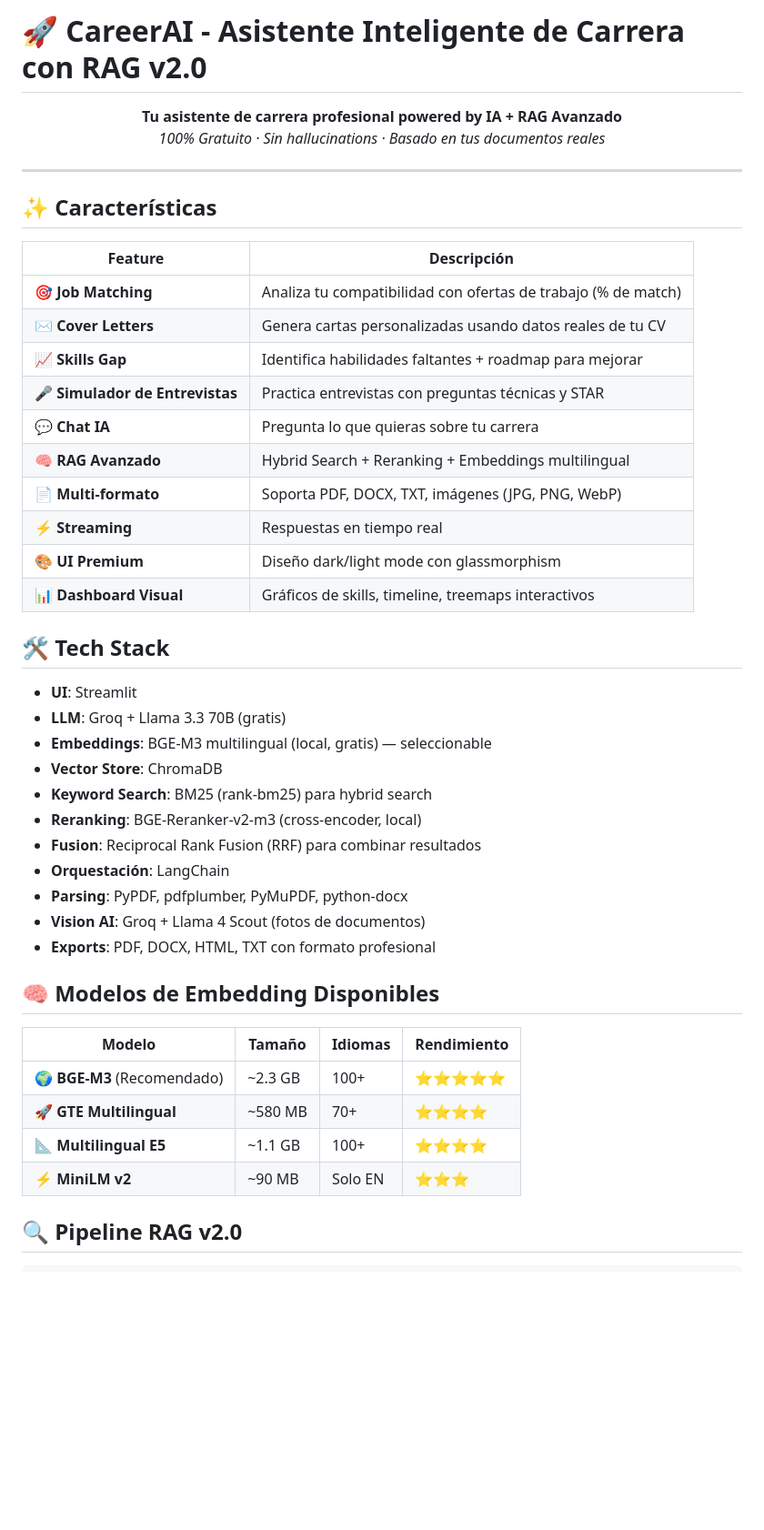
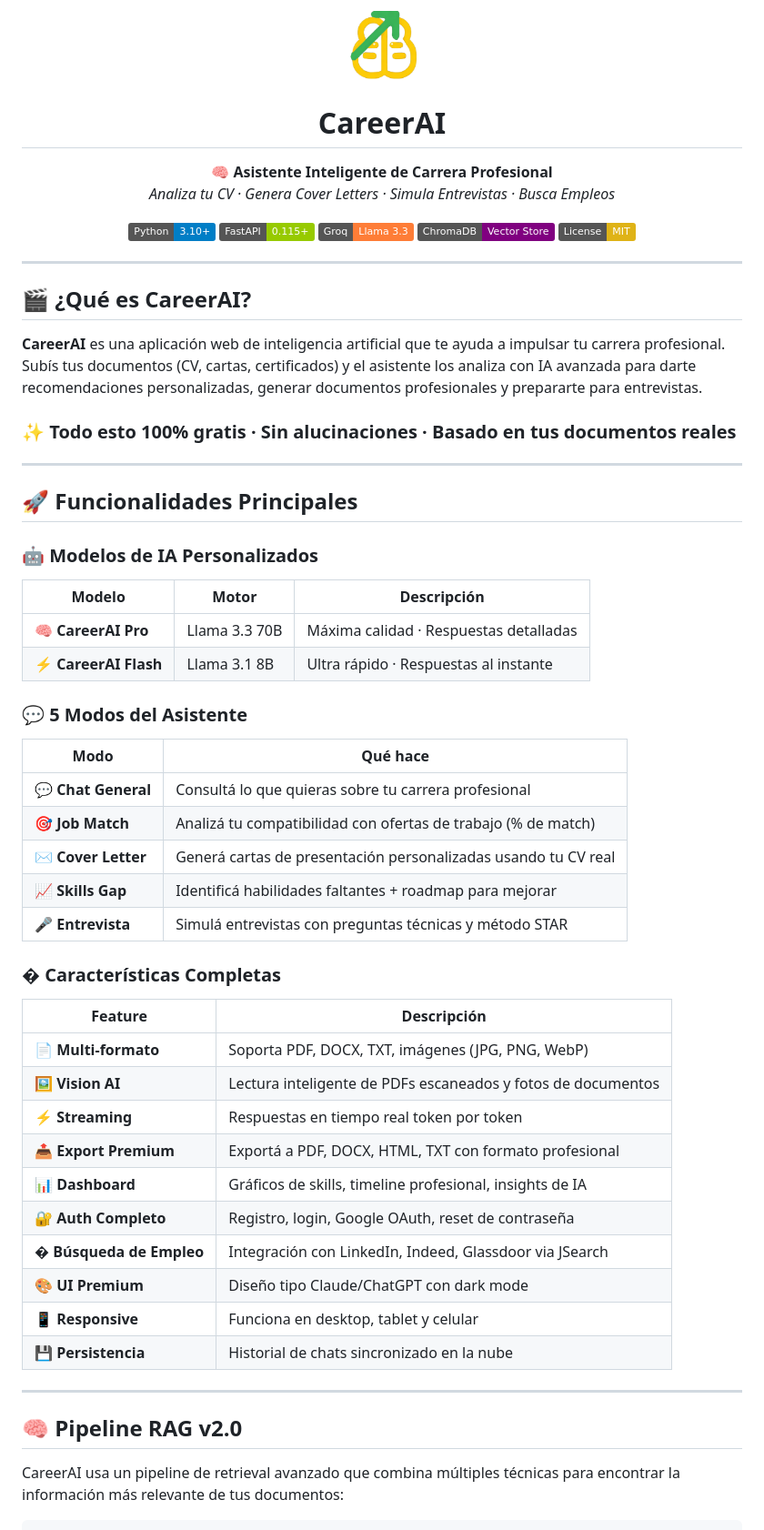
Before and after one commit to Nicola671/CareerAI, a Markdown page: README.md, the part around one of its changes. Shown at 91% size. GitHub-like rendering; badges without logos; blank space fills up the shorter version.

Commit message:
📖 README profesional con badges, setup instructions y documentación completa

````diff
--- a/README.md
+++ b/README.md
@@ -1,50 +1,70 @@
-# 🚀 CareerAI - Asistente Inteligente de Carrera con RAG v2.0
+<p align="center">
+  <img src="frontend/icon-pro.png" alt="CareerAI Logo" width="80">
+</p>
+
+<h1 align="center">CareerAI</h1>
 
 <p align="center">
-  <strong>Tu asistente de carrera profesional powered by IA + RAG Avanzado</strong><br>
-  <em>100% Gratuito · Sin hallucinations · Basado en tus documentos reales</em>
+  <strong>🧠 Asistente Inteligente de Carrera Profesional</strong><br>
+  <em>Analiza tu CV · Genera Cover Letters · Simula Entrevistas · Busca Empleos</em>
+</p>
+
+<p align="center">
+  <img src="https://img.shields.io/badge/Python-3.10+-blue?logo=python&logoColor=white" alt="Python">
+  <img src="https://img.shields.io/badge/FastAPI-0.115+-green?logo=fastapi&logoColor=white" alt="FastAPI">
+  <img src="https://img.shields.io/badge/Groq-Llama_3.3-orange?logo=meta&logoColor=white" alt="Groq">
+  <img src="https://img.shields.io/badge/ChromaDB-Vector_Store-purple" alt="ChromaDB">
+  <img src="https://img.shields.io/badge/License-MIT-yellow" alt="License">
 </p>
 
 ---
 
-## ✨ Características
+## 🎬 ¿Qué es CareerAI?
+
+**CareerAI** es una aplicación web de inteligencia artificial que te ayuda a impulsar tu carrera profesional. Subís tus documentos (CV, cartas, certificados) y el asistente los analiza con IA avanzada para darte recomendaciones personalizadas, generar documentos profesionales y prepararte para entrevistas.
+
+### ✨ Todo esto 100% gratis · Sin alucinaciones · Basado en tus documentos reales
+
+---
+
+## 🚀 Funcionalidades Principales
+
+### 🤖 Modelos de IA Personalizados
+
+| Modelo | Motor | Descripción |
+|--------|-------|-------------|
+| 🧠 **CareerAI Pro** | Llama 3.3 70B | Máxima calidad · Respuestas detalladas |
+| ⚡ **CareerAI Flash** | Llama 3.1 8B | Ultra rápido · Respuestas al instante |
+
+### 💬 5 Modos del Asistente
+
+| Modo | Qué hace |
+|------|----------|
+| 💬 **Chat General** | Consultá lo que quieras sobre tu carrera profesional |
+| 🎯 **Job Match** | Analizá tu compatibilidad con ofertas de trabajo (% de match) |
+| ✉️ **Cover Letter** | Generá cartas de presentación personalizadas usando tu CV real |
+| 📈 **Skills Gap** | Identificá habilidades faltantes + roadmap para mejorar |
+| 🎤 **Entrevista** | Simulá entrevistas con preguntas técnicas y método STAR |
+
+### � Características Completas
 
 | Feature | Descripción |
-|---------|------------|
-| 🎯 **Job Matching** | Analiza tu compatibilidad con ofertas de trabajo (% de match) |
-| ✉️ **Cover Letters** | Genera cartas personalizadas usando datos reales de tu CV |
-| 📈 **Skills Gap** | Identifica habilidades faltantes + roadmap para mejorar |
-| 🎤 **Simulador de Entrevistas** | Practica entrevistas con preguntas técnicas y STAR |
-| 💬 **Chat IA** | Pregunta lo que quieras sobre tu carrera |
-| 🧠 **RAG Avanzado** | Hybrid Search + Reranking + Embeddings multilingual |
+|---------|-------------|
 | 📄 **Multi-formato** | Soporta PDF, DOCX, TXT, imágenes (JPG, PNG, WebP) |
-| ⚡ **Streaming** | Respuestas en tiempo real |
-| 🎨 **UI Premium** | Diseño dark/light mode con glassmorphism |
-| 📊 **Dashboard Visual** | Gráficos de skills, timeline, treemaps interactivos |
+| 🖼️ **Vision AI** | Lectura inteligente de PDFs escaneados y fotos de documentos |
+| ⚡ **Streaming** | Respuestas en tiempo real token por token |
+| 📤 **Export Premium** | Exportá a PDF, DOCX, HTML, TXT con formato profesional |
+| 📊 **Dashboard** | Gráficos de skills, timeline profesional, insights de IA |
+| 🔐 **Auth Completo** | Registro, login, Google OAuth, reset de contraseña |
+| � **Búsqueda de Empleo** | Integración con LinkedIn, Indeed, Glassdoor via JSearch |
+| 🎨 **UI Premium** | Diseño tipo Claude/ChatGPT con dark mode |
+| 📱 **Responsive** | Funciona en desktop, tablet y celular |
+| 💾 **Persistencia** | Historial de chats sincronizado en la nube |
 
-## 🛠️ Tech Stack
+---
 
-- **UI**: Streamlit
-- **LLM**: Groq + Llama 3.3 70B (gratis)
-- **Embeddings**: BGE-M3 multilingual (local, gratis) — seleccionable
-- **Vector Store**: ChromaDB
-- **Keyword Search**: BM25 (rank-bm25) para hybrid search
-- **Reranking**: BGE-Reranker-v2-m3 (cross-encoder, local)
-- **Fusion**: Reciprocal Rank Fusion (RRF) para combinar resultados
-- **Orquestación**: LangChain
-- **Parsing**: PyPDF, pdfplumber, PyMuPDF, python-docx
-- **Vision AI**: Groq + Llama 4 Scout (fotos de documentos)
-- **Exports**: PDF, DOCX, HTML, TXT con formato profesional
+## 🧠 Pipeline RAG v2.0
 
-## 🧠 Modelos de Embedding Disponibles
-
-| Modelo | Tamaño | Idiomas | Rendimiento |
-|--------|--------|---------|-------------|
-| 🌍 **BGE-M3** (Recomendado) | ~2.3 GB | 100+ | ⭐⭐⭐⭐⭐ |
-| 🚀 **GTE Multilingual** | ~580 MB | 70+ | ⭐⭐⭐⭐ |
-| 📐 **Multilingual E5** | ~1.1 GB | 100+ | ⭐⭐⭐⭐ |
-| ⚡ **MiniLM v2** | ~90 MB | Solo EN | ⭐⭐⭐ |
-
-## 🔍 Pipeline RAG v2.0
+CareerAI usa un pipeline de retrieval avanzado que combina múltiples técnicas para encontrar la información más relevante de tus documentos:
 
 ```
````
Also changed, not shown: other parts of README.md (+187 -80 lines).
